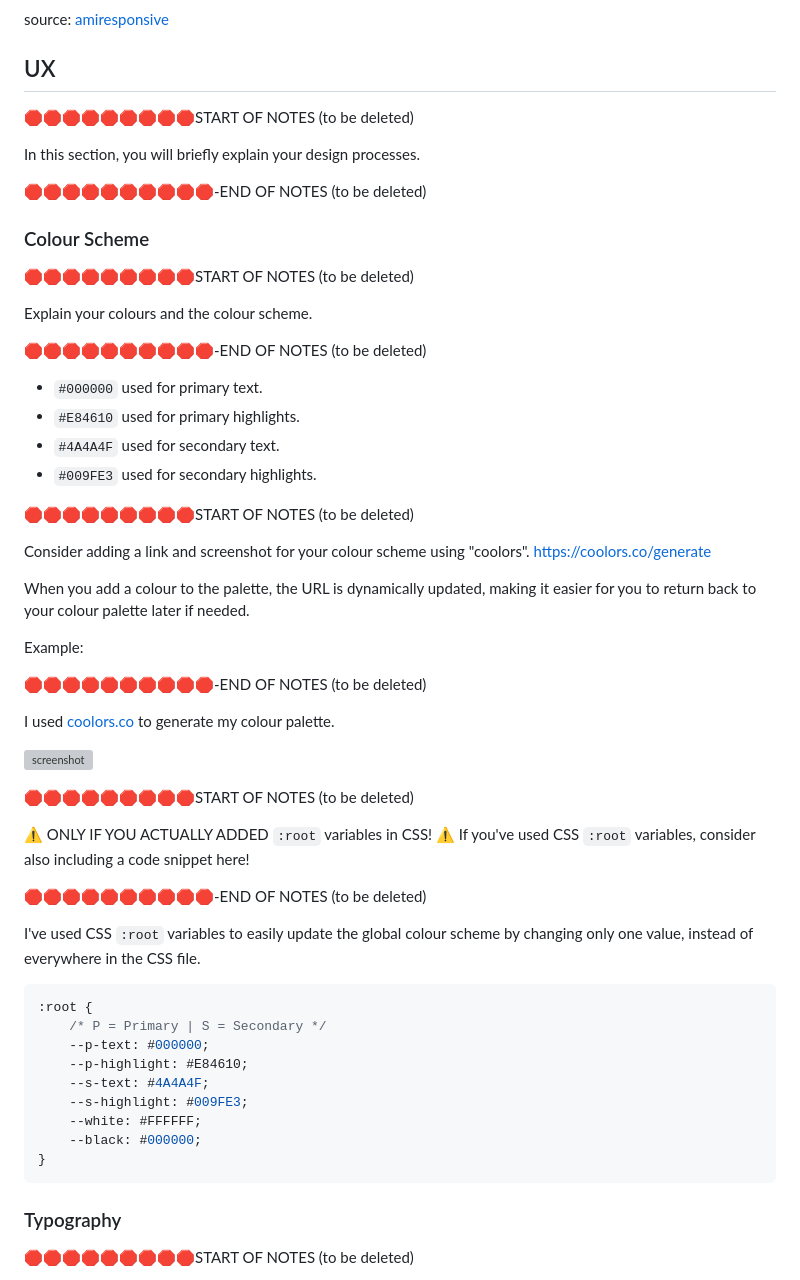
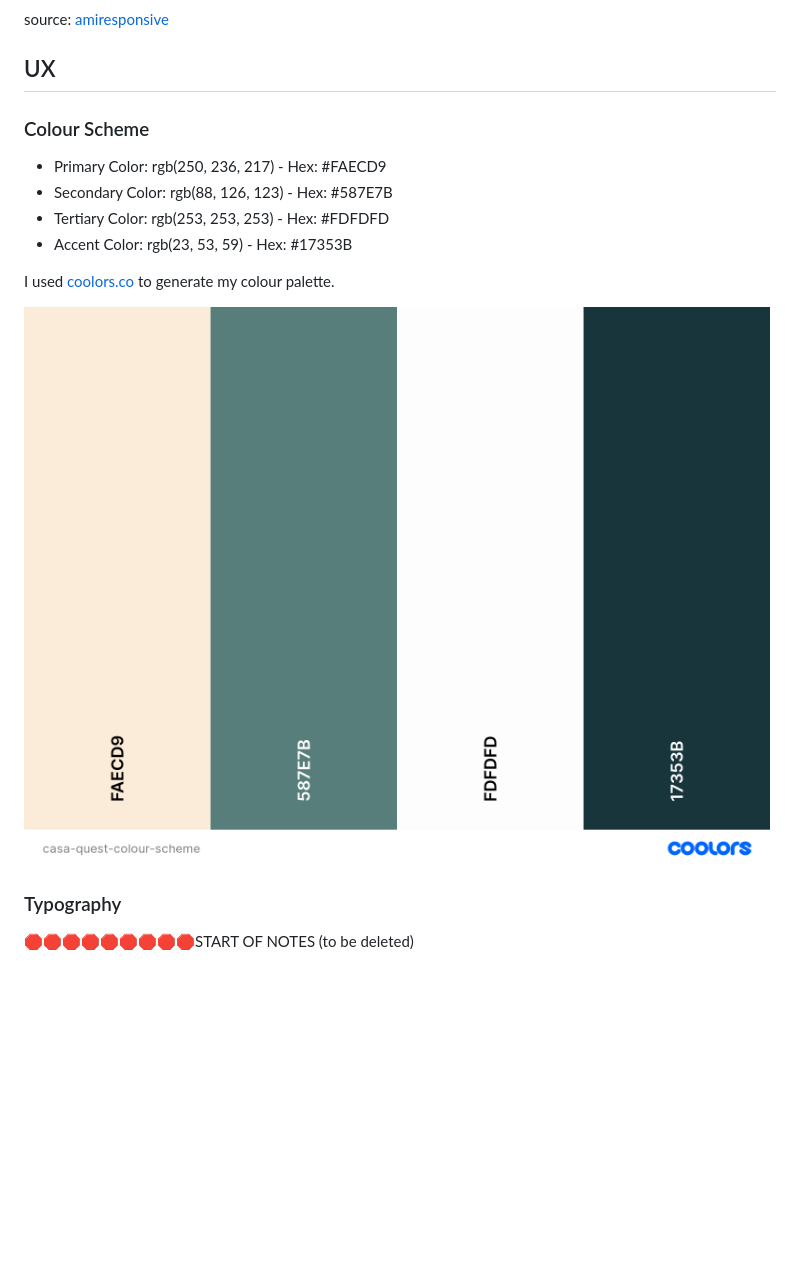
Before and after one commit to mikavir/casa-quest, a Markdown page: README.md, the part around the change. Drawn GitHub-style; pictures changed too: documentation/casa-quest-colour-scheme.png (added); blank space fills up the shorter version; grey boxes are pictures that could not be loaded.

Commit message:
Add colour scheme

````diff
--- a/README.md
+++ b/README.md
@@ -74,60 +74,22 @@ source: [amiresponsive](https://ui.dev/amiresponsive?url=https://casa-quest-853d
 
 ## UX
 
-🛑🛑🛑🛑🛑🛑🛑🛑🛑START OF NOTES (to be deleted)
 
-In this section, you will briefly explain your design processes.
-
-🛑🛑🛑🛑🛑🛑🛑🛑🛑🛑-END OF NOTES (to be deleted)
 
 ### Colour Scheme
 
-🛑🛑🛑🛑🛑🛑🛑🛑🛑START OF NOTES (to be deleted)
 
-Explain your colours and the colour scheme.
 
-🛑🛑🛑🛑🛑🛑🛑🛑🛑🛑-END OF NOTES (to be deleted)
+- Primary Color: rgb(250, 236, 217) - Hex: #FAECD9
+- Secondary Color: rgb(88, 126, 123) - Hex: #587E7B
+- Tertiary Color: rgb(253, 253, 253) - Hex: #FDFDFD
+- Accent Color: rgb(23, 53, 59) - Hex: #17353B
 
-- `#000000` used for primary text.
-- `#E84610` used for primary highlights.
-- `#4A4A4F` used for secondary text.
-- `#009FE3` used for secondary highlights.
 
-🛑🛑🛑🛑🛑🛑🛑🛑🛑START OF NOTES (to be deleted)
+I used [coolors.co](https://coolors.co/faecd9-587e7b-fdfdfd-17353b) to generate my colour palette.
 
-Consider adding a link and screenshot for your colour scheme using "coolors".
-https://coolors.co/generate
+![screenshot](documentation/casa-quest-colour-scheme.png)
 
-When you add a colour to the palette, the URL is dynamically updated, making it easier for you to return back to your colour palette later if needed.
-
-Example:
-
-🛑🛑🛑🛑🛑🛑🛑🛑🛑🛑-END OF NOTES (to be deleted)
-
-I used [coolors.co](https://coolors.co/e84610-009fe3-4a4a4f-445261-d63649-e6ecf0-000000) to generate my colour palette.
-
-![screenshot](documentation/coolors.png)
-
-🛑🛑🛑🛑🛑🛑🛑🛑🛑START OF NOTES (to be deleted)
-
-⚠️ ONLY IF YOU ACTUALLY ADDED `:root` variables in CSS! ⚠️
-If you've used CSS `:root` variables, consider also including a code snippet here!
-
-🛑🛑🛑🛑🛑🛑🛑🛑🛑🛑-END OF NOTES (to be deleted)
-
-I've used CSS `:root` variables to easily update the global colour scheme by changing only one value, instead of everywhere in the CSS file.
-
-```css
-:root {
-    /* P = Primary | S = Secondary */
-    --p-text: #000000;
-    --p-highlight: #E84610;
-    --s-text: #4A4A4F;
-    --s-highlight: #009FE3;
-    --white: #FFFFFF;
-    --black: #000000;
-}
-```
 
 ### Typography
 
````
